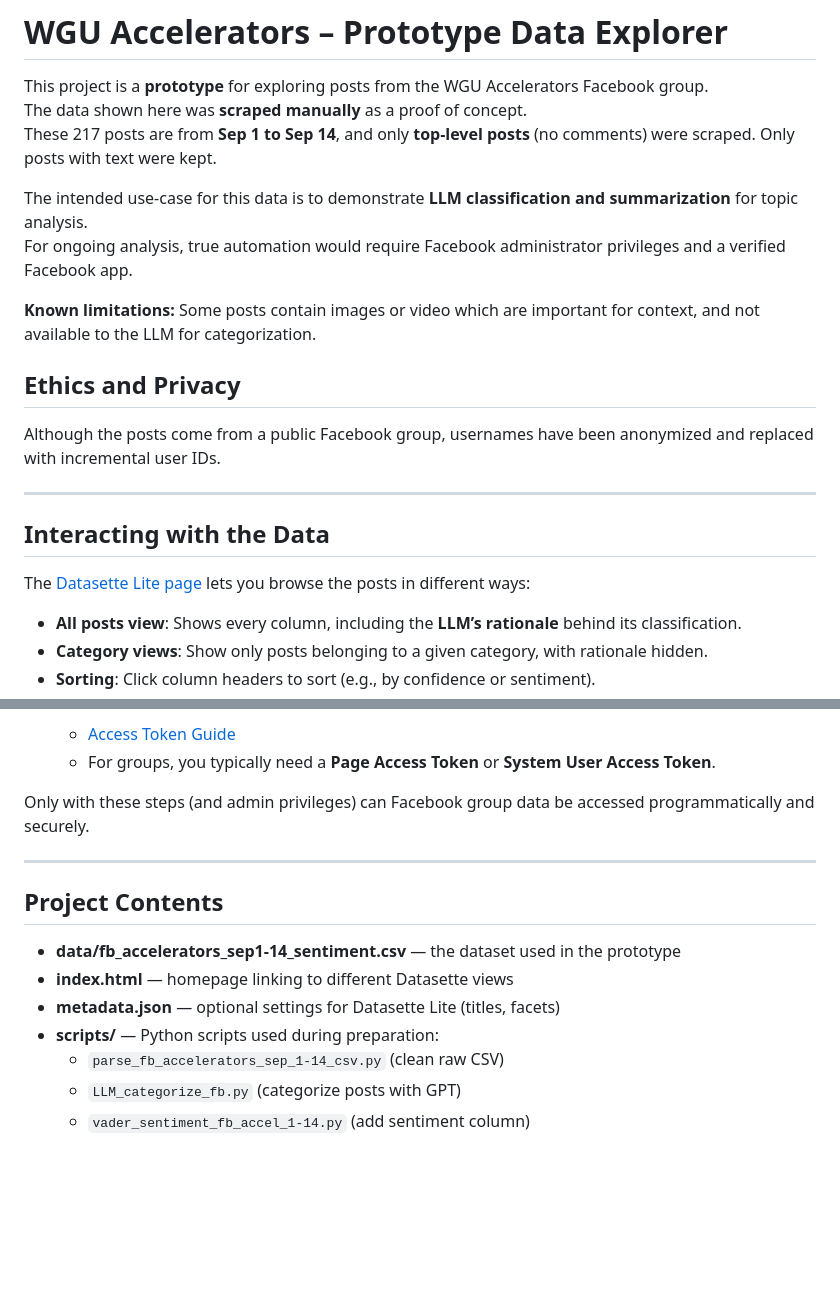
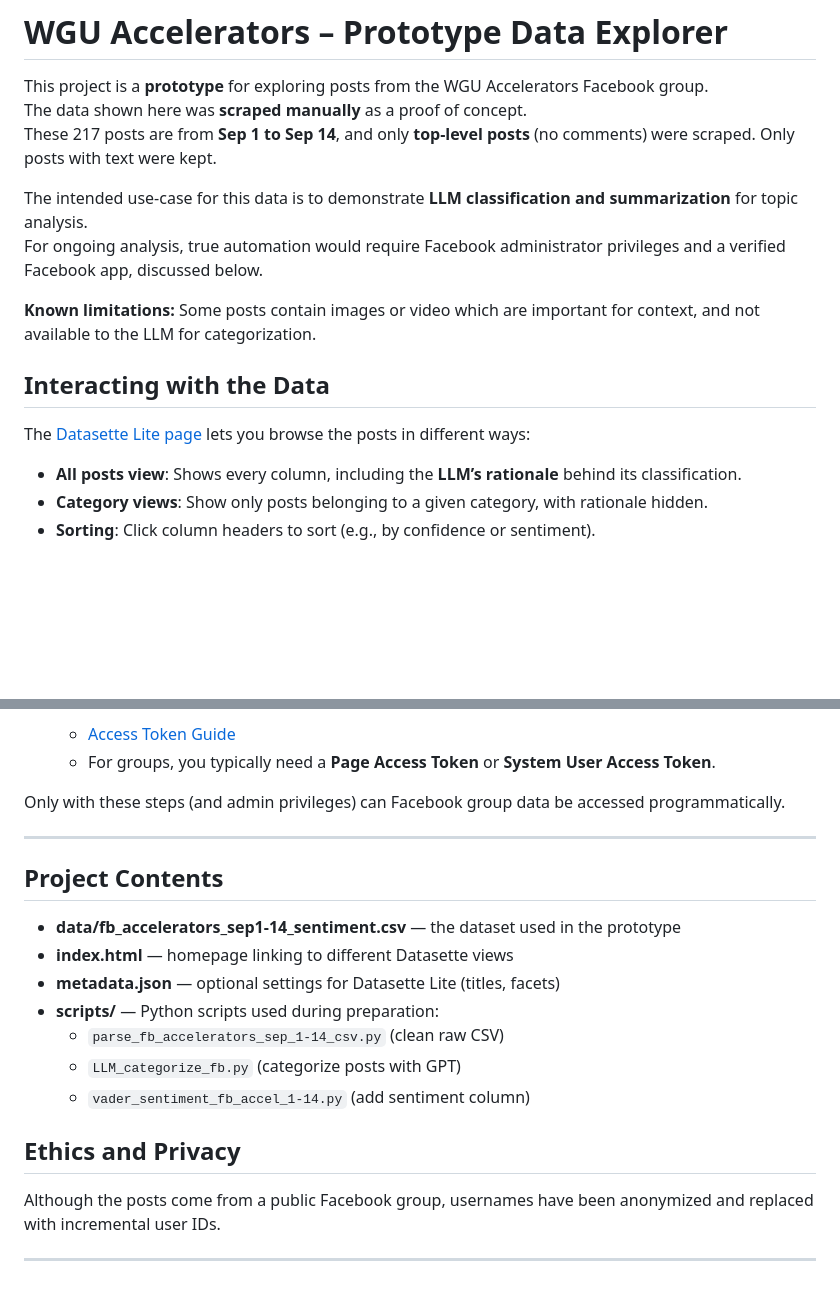
Before and after one commit to wguDataNinja/fb_categorize_posts, a Markdown page: readme.md, 2 parts joined by grey strips. Drawn GitHub-style; blank space fills up the shorter version.

```diff
--- a/readme.md
+++ b/readme.md
@@ -6,15 +6,10 @@ These 217 posts are from **Sep 1 to Sep 14**, and only **top-level posts** (no c
 Only posts with text were kept.
 
 The intended use-case for this data is to demonstrate **LLM classification and summarization** for topic analysis.
-For ongoing analysis, true automation would require Facebook administrator privileges and a verified Facebook app.
+For ongoing analysis, true automation would require Facebook administrator privileges and a verified Facebook app, discussed below.
 
 **Known limitations:** Some posts contain images or video which are important for context, and not available to the LLM for categorization.
 
-## Ethics and Privacy
-
-Although the posts come from a public Facebook group, usernames have been anonymized and replaced with incremental user IDs.
-
----
 
 ## Interacting with the Data
 
@@ -78,7 +73,7 @@ To properly analyze Facebook group data at scale, a business or group admin must
    - [Access Token Guide](https://developers.facebook.com/docs/facebook-login/access-tokens/)
    - For groups, you typically need a **Page Access Token** or **System User Access Token**.
 
-Only with these steps (and admin privileges) can Facebook group data be accessed programmatically and securely.
+Only with these steps (and admin privileges) can Facebook group data be accessed programmatically.
 
 ---
 
@@ -91,3 +86,9 @@ Only with these steps (and admin privileges) can Facebook group data be accessed
   - `parse_fb_accelerators_sep_1-14_csv.py` (clean raw CSV)
   - `LLM_categorize_fb.py` (categorize posts with GPT)
   - `vader_sentiment_fb_accel_1-14.py` (add sentiment column)
+
+## Ethics and Privacy
+
+Although the posts come from a public Facebook group, usernames have been anonymized and replaced with incremental user IDs.
+
+---
```
Also changed, not shown: other parts of readme.md (+1 -1 lines).
